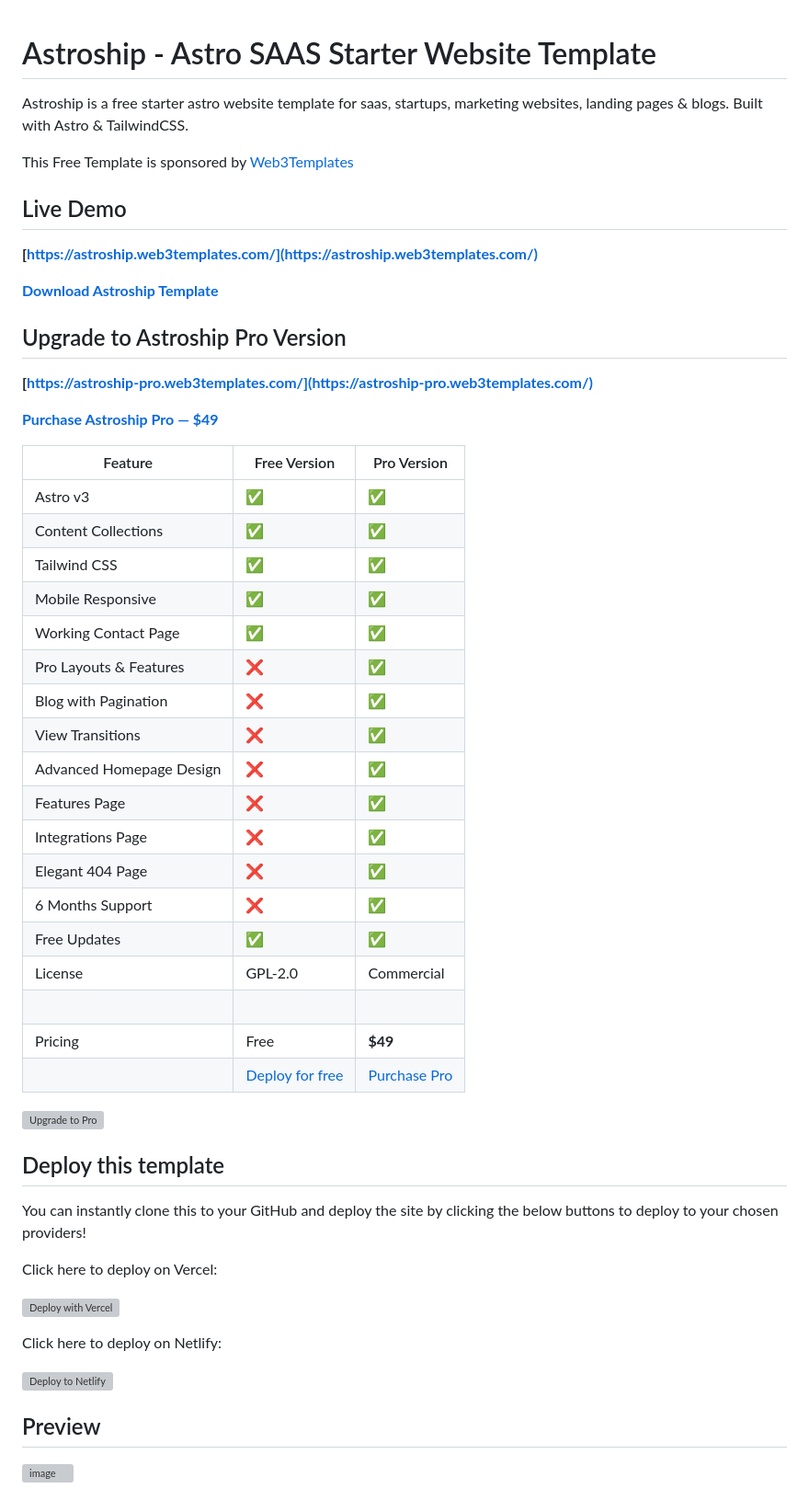
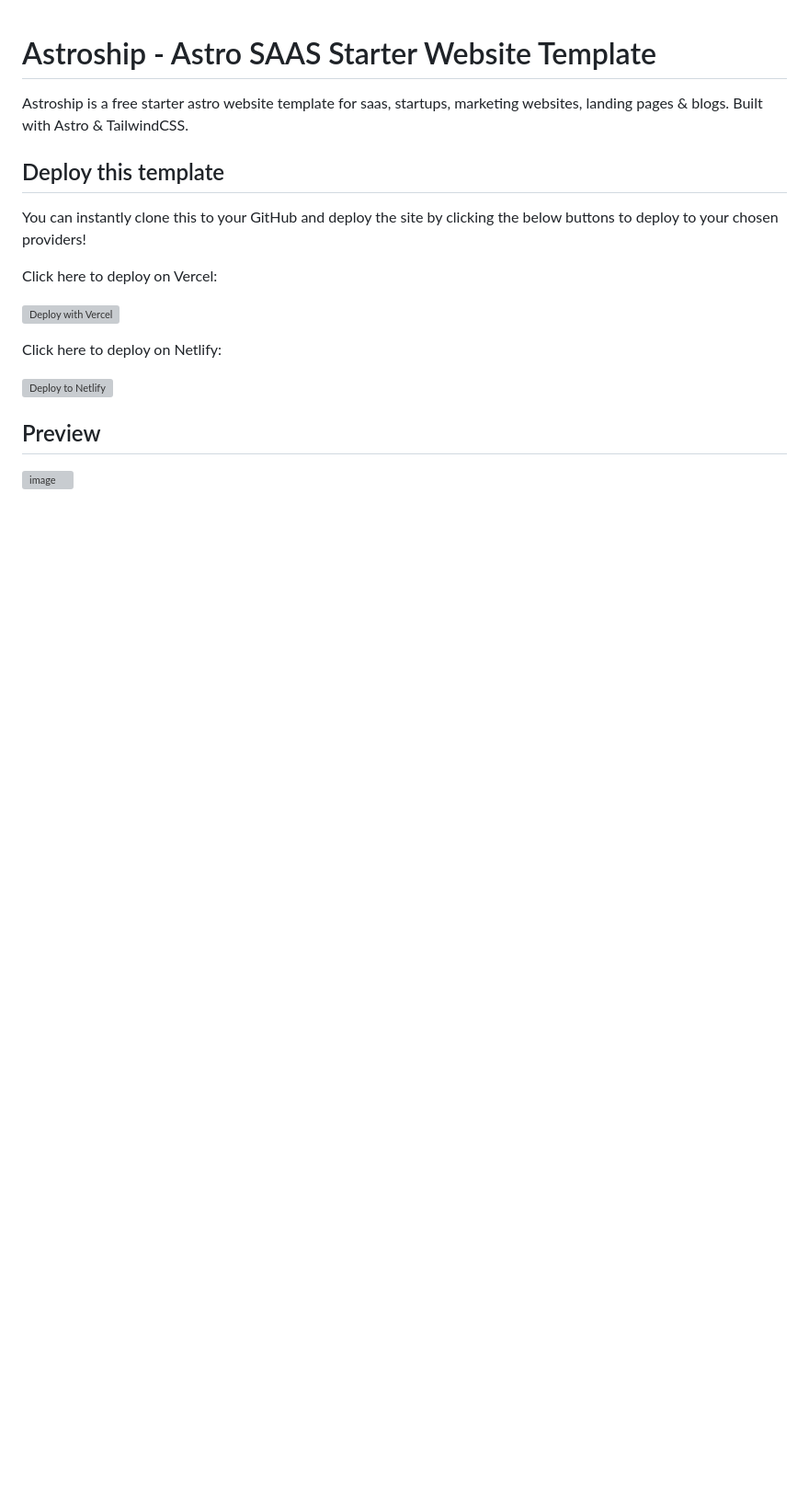
Before and after one commit to meliq99/LandingPage-Astro, a Markdown page: README.md, the part around the change. Shown: that part at 92% size. Drawn GitHub-style; blank space fills up the shorter version; grey boxes are pictures that could not be loaded.

Commit message:
feat(README): update readme

```diff
--- a/README.md
+++ b/README.md
@@ -2,46 +2,6 @@
 
 Astroship is a free starter astro website template for saas, startups, marketing websites, landing pages & blogs. Built with Astro & TailwindCSS.
 
-This Free Template is sponsored by [Web3Templates](https://web3templates.com)
-
-## Live Demo
-
-**[https://astroship.web3templates.com/](https://astroship.web3templates.com/)**
-
-**[Download Astroship Template](https://web3templates.com/templates/astroship-starter-website-template-for-astro)**
-
-## Upgrade to Astroship Pro Version
-
-**[https://astroship-pro.web3templates.com/](https://astroship-pro.web3templates.com/)**
-
-**[Purchase Astroship Pro — $49](https://web3templates.com/templates/astroship-pro-astro-saas-website-template)**
-
-
-<!-- prettier-ignore -->
-| Feature | Free Version | Pro Version |
-| --- | ------ | --- |
-| Astro v3 | ✅  | ✅ |
-| Content Collections | ✅  | ✅ |
-| Tailwind CSS   | ✅  | ✅ |
-| Mobile Responsive | ✅  | ✅ |
-| Working Contact Page | ✅  | ✅ |
-| Pro Layouts & Features | ❌  | ✅ |
-| Blog with Pagination | ❌ | ✅ |
-| View Transitions | ❌ | ✅ |
-| Advanced Homepage Design | ❌  | ✅ |
-| Features Page | ❌  | ✅ |
-| Integrations Page | ❌  | ✅ |
-| Elegant 404 Page | ❌  | ✅ |
-| 6 Months Support| ❌  | ✅  |
-| Free Updates    | ✅  | ✅  |
-| License         | GPL-2.0 | Commercial |
-| &nbsp; | &nbsp;| &nbsp;|
-| Pricing| Free|**$49**|
-| &nbsp; | [Deploy for free](https://vercel.com/new/surjithctly/clone?demo-description=Starter%20template%20for%20startups%2C%20marketing%20websites%20%26%20blogs%20built%20with%20Astro%20and%20TailwindCSS.&demo-image=%2F%2Fimages.ctfassets.net%2Fe5382hct74si%2F5dB0dDqBr1BfvIoNOmffVB%2F784984a8d3fe5e3db123e7c655166046%2Fastroship_-_Tony_Sullivan.jpg&demo-title=Astroship&demo-url=https%3A%2F%2Fastroship.web3templates.com%2F&from=templates&project-name=Astroship&repository-name=astroship&repository-url=https%3A%2F%2Fgithub.com%2Fsurjithctly%2Fastroship&skippable-integrations=1) | [Purchase Pro](https://web3templates.com/templates/astroship-pro-astro-saas-website-template) |
-
-<a href="https://web3templates.com/templates/astroship-pro-astro-saas-website-template">
-<img width="160" alt="Upgrade to Pro" src="https://user-images.githubusercontent.com/1884712/199181300-37c2128e-d033-4145-a906-16fa5263a53b.png">
-</a>
 
 ## Deploy this template
 
```
